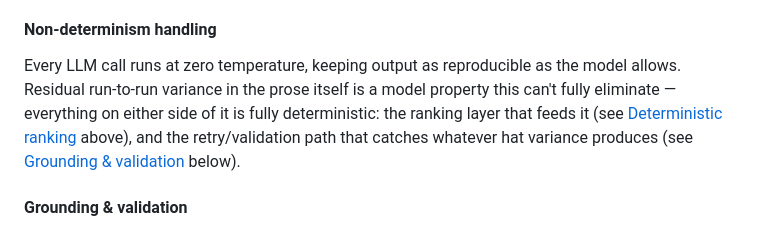
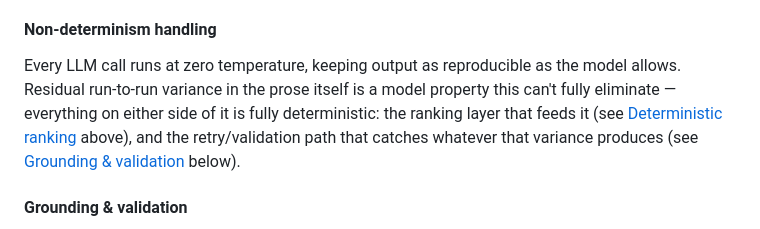
Before and after one commit to pnkjsyngh/ma-acquirer-identification-engine, a Markdown page: README.md, the part around the change. Rendered like a GitHub page.

Commit message:
docs: fix garbled text in Non-determinism handling
"whatever hat variance produces" -> "whatever that variance produces",
caught during a final submission-check pass over the README.

```diff
--- a/README.md
+++ b/README.md
@@ -201,8 +201,11 @@ flowchart TB
 
 #### Non-determinism handling
 
-Every LLM call runs at zero temperature, keeping output as reproducible as the model allows. Residual run-to-run variance in the prose itself is a model property this can't fully eliminate — everything on either side of it is fully deterministic: the ranking layer that feeds it (see
-[Deterministic ranking](#deterministic-ranking) above), and the retry/validation path that catches whatever hat variance produces (see [Grounding & validation](#grounding--validation) below).
+Every LLM call runs at zero temperature, keeping output as reproducible as the model allows. Residual
+run-to-run variance in the prose itself is a model property this can't fully eliminate — everything on either
+side of it is fully deterministic: the ranking layer that feeds it (see
+[Deterministic ranking](#deterministic-ranking) above), and the retry/validation path that catches whatever
+that variance produces (see [Grounding & validation](#grounding--validation) below).
 
 #### Grounding & validation
 
```
